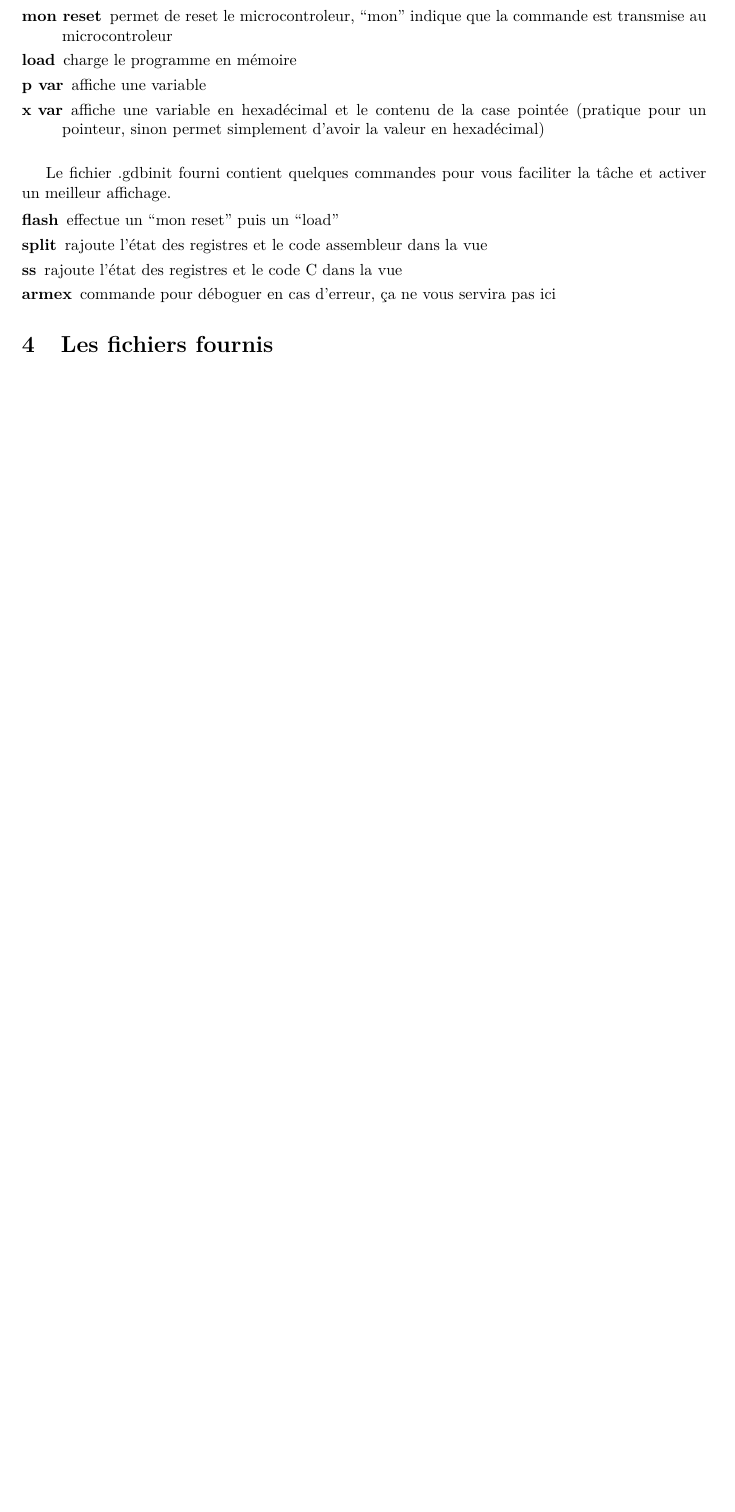
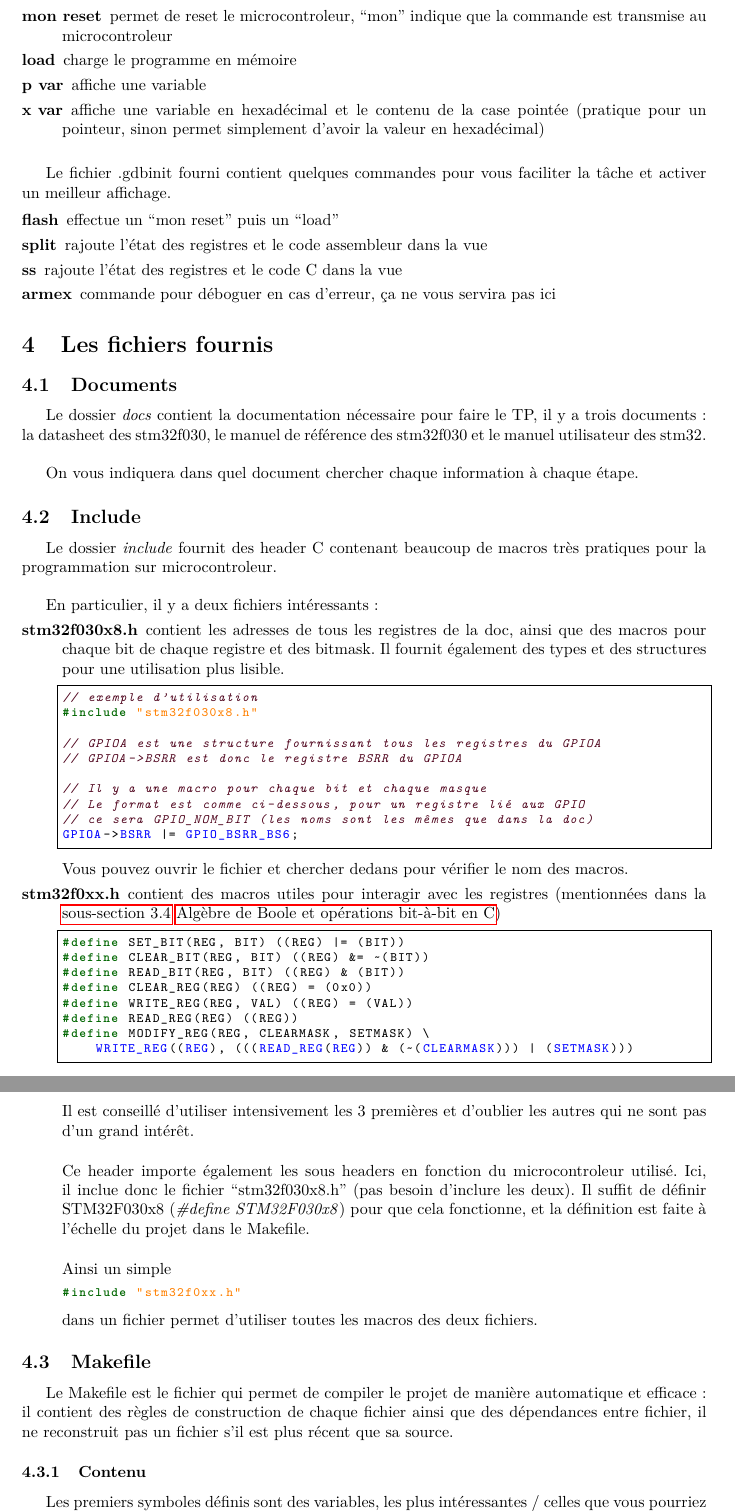
Before and after one commit to TelecomParistoc/bare-metal-activity, a LaTeX document (statement/tp.tex): part of page 10 of 10 before the commit and two parts of pages 10 and 11 of 12 after it, the two joined at a grey line, cut so that both start at the same text, the shorter picture padded with empty space. Compiled offline with pdfLaTeX.

Commit message:
describe given files

```diff
--- a/statement/tp.tex
+++ b/statement/tp.tex
@@ -524,3 +524,61 @@ Le fichier .gdbinit fourni contient quelques commandes pour vous faciliter la t
 \end{description}
 
 \section{\label{fichiers_fournis}Les fichiers fournis}
+\subsection{Documents}
+Le dossier \textit{docs} contient la documentation nécessaire pour faire le TP, il y a trois documents: la datasheet des stm32f030, le manuel de référence des stm32f030 et le manuel utilisateur des stm32.\\
+
+On vous indiquera dans quel document chercher chaque information à chaque étape.
+
+\subsection{Include}
+Le dossier \textit{include} fournit des header C contenant beaucoup de macros très pratiques pour la programmation sur microcontroleur.\\
+
+En particulier, il y a deux fichiers intéressants:
+\begin{description}
+    \item[stm32f030x8.h] contient les adresses de tous les registres de la doc, ainsi que des macros pour chaque bit de chaque registre et des bitmask. Il fournit également des types et des structures pour une utilisation plus lisible.
+
+\begin{lstlisting}[frame=single]
+// exemple d'utilisation
+#include "stm32f030x8.h"
+
+// GPIOA est une structure fournissant tous les registres du GPIOA
+// GPIOA->BSRR est donc le registre BSRR du GPIOA
+
+// Il y a une macro pour chaque bit et chaque masque
+// Le format est comme ci-dessous, pour un registre lié aux GPIO
+// ce sera GPIO_NOM_BIT (les noms sont les mêmes que dans la doc)
+GPIOA->BSRR |= GPIO_BSRR_BS6;
+\end{lstlisting}
+
+Vous pouvez ouvrir le fichier et chercher dedans pour vérifier le nom des macros.
+
+\item[stm32f0xx.h] contient des macros utiles pour interagir avec les registres (mentionnées dans la \autoref{bit_change} \nameref{bit_change})
+
+\begin{lstlisting}[frame=single]
+#define SET_BIT(REG, BIT) ((REG) |= (BIT))
+#define CLEAR_BIT(REG, BIT) ((REG) &= ~(BIT))
+#define READ_BIT(REG, BIT) ((REG) & (BIT))
+#define CLEAR_REG(REG) ((REG) = (0x0))
+#define WRITE_REG(REG, VAL) ((REG) = (VAL))
+#define READ_REG(REG) ((REG))
+#define MODIFY_REG(REG, CLEARMASK, SETMASK) \
+    WRITE_REG((REG), (((READ_REG(REG)) & (~(CLEARMASK))) | (SETMASK)))
+\end{lstlisting}
+
+Il est conseillé d'utiliser intensivement les 3 premières et d'oublier les autres qui ne sont pas d'un grand intérêt.\\
+
+Ce header importe également les sous headers en fonction du microcontroleur utilisé. Ici, il inclue donc le fichier ``stm32f030x8.h'' (pas besoin d'inclure les deux). Il suffit de définir STM32F030x8 (\textit{\#define STM32F030x8}) pour que cela fonctionne, et la définition est faite à l'échelle du projet dans le Makefile.\\
+
+Ainsi un simple
+\begin{lstlisting}[frame=none]
+#include "stm32f0xx.h"
+\end{lstlisting}
+dans un fichier permet d'utiliser toutes les macros des deux fichiers.
+\end{description}
+
+\subsection{Makefile}
+Le Makefile est le fichier qui permet de compiler le projet de manière automatique et efficace: il contient des règles de construction de chaque fichier ainsi que des dépendances entre fichier, il ne reconstruit pas un fichier s'il est plus récent que sa source.
+
+\subsubsection{Contenu}
+Les premiers symboles définis sont des variables, les plus intéressantes / celles que vous pourriez vouloir modifier (ce n'est pas nécessaire mais vous pouvez expérimenter) sont:
+\begin{description}
+    \item[ASFLAGS] contient les paramètres de compilation des fichiers assembleur
```
Also changed, not shown: Makefile, statement/tp.tex (36 more changed lines).
